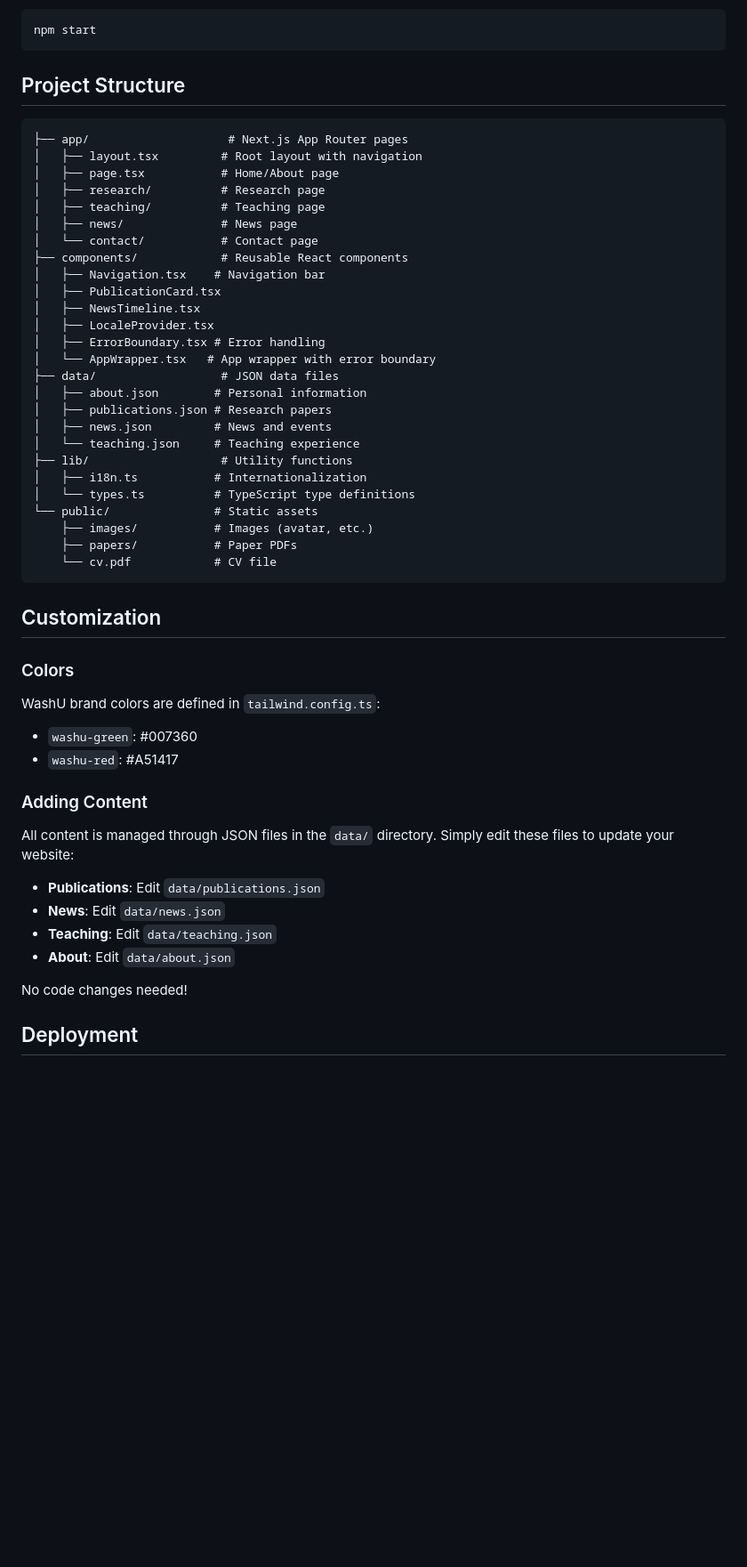
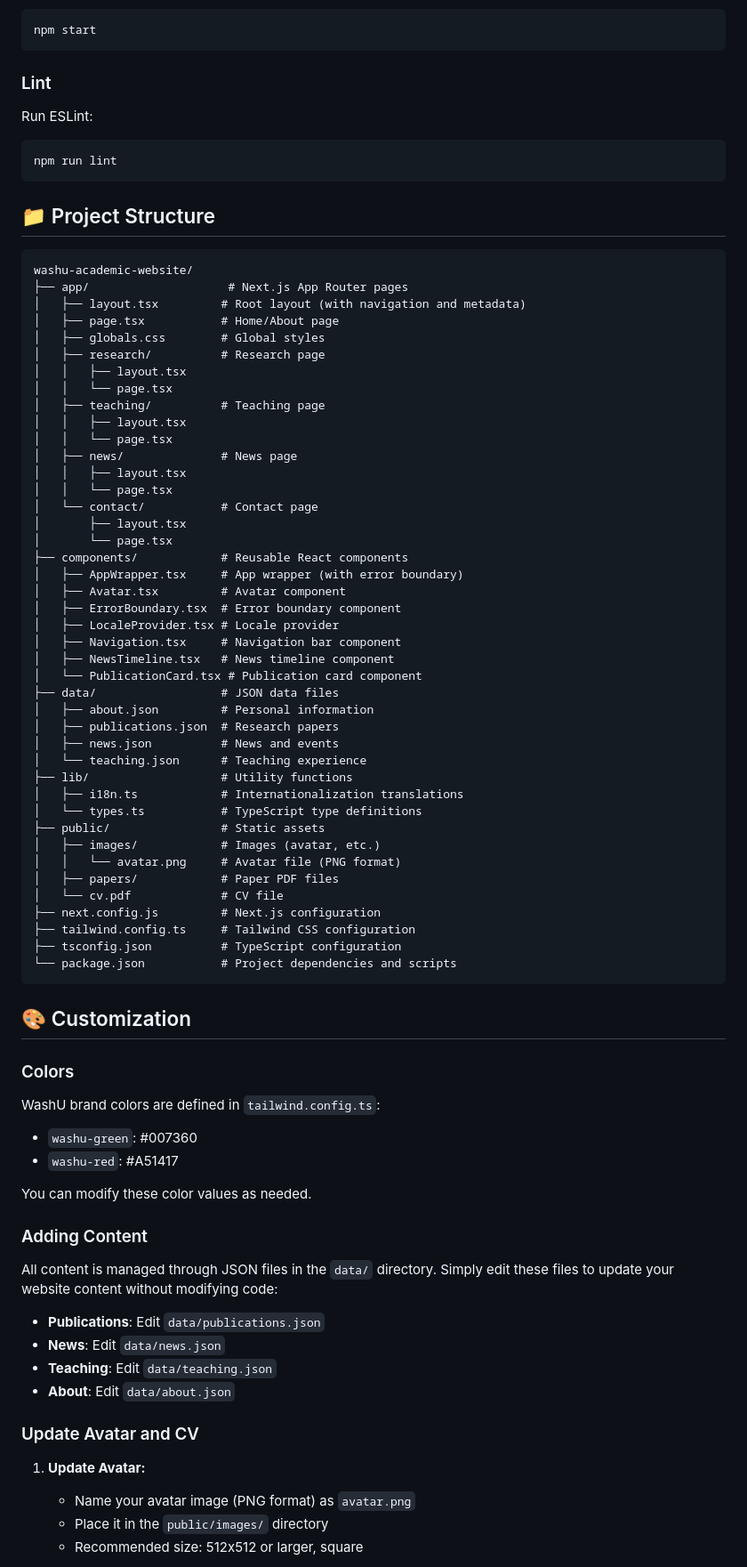
Before and after one commit to Kevin123883/personal-academic-website, a Markdown page: README.md, the part around one of its changes. Shown at 89% size. GitHub-like rendering; blank space fills up the shorter version.

````diff
--- a/README.md
+++ b/README.md
@@ -73,38 +73,62 @@ Start production server:
 npm start
 ```
 
-## Project Structure
+### Lint
+
+Run ESLint:
+
+```bash
+npm run lint
+```
+
+## 📁 Project Structure
 
 ```
+washu-academic-website/
 ├── app/                    # Next.js App Router pages
-│   ├── layout.tsx         # Root layout with navigation
+│   ├── layout.tsx         # Root layout (with navigation and metadata)
 │   ├── page.tsx           # Home/About page
+│   ├── globals.css        # Global styles
 │   ├── research/          # Research page
+│   │   ├── layout.tsx
+│   │   └── page.tsx
 │   ├── teaching/          # Teaching page
+│   │   ├── layout.tsx
+│   │   └── page.tsx
 │   ├── news/              # News page
+│   │   ├── layout.tsx
+│   │   └── page.tsx
 │   └── contact/           # Contact page
+│       ├── layout.tsx
+│       └── page.tsx
 ├── components/            # Reusable React components
-│   ├── Navigation.tsx    # Navigation bar
-│   ├── PublicationCard.tsx
-│   ├── NewsTimeline.tsx
-│   ├── LocaleProvider.tsx
-│   ├── ErrorBoundary.tsx # Error handling
-│   └── AppWrapper.tsx   # App wrapper with error boundary
+│   ├── AppWrapper.tsx     # App wrapper (with error boundary)
+│   ├── Avatar.tsx         # Avatar component
+│   ├── ErrorBoundary.tsx  # Error boundary component
+│   ├── LocaleProvider.tsx # Locale provider
+│   ├── Navigation.tsx     # Navigation bar component
+│   ├── NewsTimeline.tsx   # News timeline component
+│   └── PublicationCard.tsx # Publication card component
 ├── data/                  # JSON data files
-│   ├── about.json        # Personal information
-│   ├── publications.json # Research papers
-│   ├── news.json         # News and events
-│   └── teaching.json     # Teaching experience
+│   ├── about.json         # Personal information
+│   ├── publications.json  # Research papers
+│   ├── news.json          # News and events
+│   └── teaching.json      # Teaching experience
 ├── lib/                   # Utility functions
-│   ├── i18n.ts           # Internationalization
-│   └── types.ts          # TypeScript type definitions
-└── public/               # Static assets
-    ├── images/           # Images (avatar, etc.)
-    ├── papers/           # Paper PDFs
-    └── cv.pdf            # CV file
+│   ├── i18n.ts            # Internationalization translations
+│   └── types.ts           # TypeScript type definitions
+├── public/                # Static assets
+│   ├── images/            # Images (avatar, etc.)
+│   │   └── avatar.png     # Avatar file (PNG format)
+│   ├── papers/            # Paper PDF files
+│   └── cv.pdf             # CV file
+├── next.config.js         # Next.js configuration
+├── tailwind.config.ts     # Tailwind CSS configuration
+├── tsconfig.json          # TypeScript configuration
+└── package.json           # Project dependencies and scripts
 ```
 
-## Customization
+## 🎨 Customization
 
 ### Colors
 
@@ -112,16 +136,21 @@ WashU brand colors are defined in `tailwind.config.ts`:
 - `washu-green`: #007360
 - `washu-red`: #A51417
 
+You can modify these color values as needed.
+
 ### Adding Content
 
-All content is managed through JSON files in the `data/` directory. Simply edit these files to update your website:
+All content is managed through JSON files in the `data/` directory. Simply edit these files to update your website content without modifying code:
 
 - **Publications**: Edit `data/publications.json`
 - **News**: Edit `data/news.json`
 - **Teaching**: Edit `data/teaching.json`
 - **About**: Edit `data/about.json`
 
-No code changes needed!
+### Update Avatar and CV
 
-## Deployment
+1. **Update Avatar:**
+   - Name your avatar image (PNG format) as `avatar.png`
+   - Place it in the `public/images/` directory
+   - Recommended size: 512x512 or larger, square
 
````
Also changed, not shown: other parts of README.md (+113 -19 lines).
